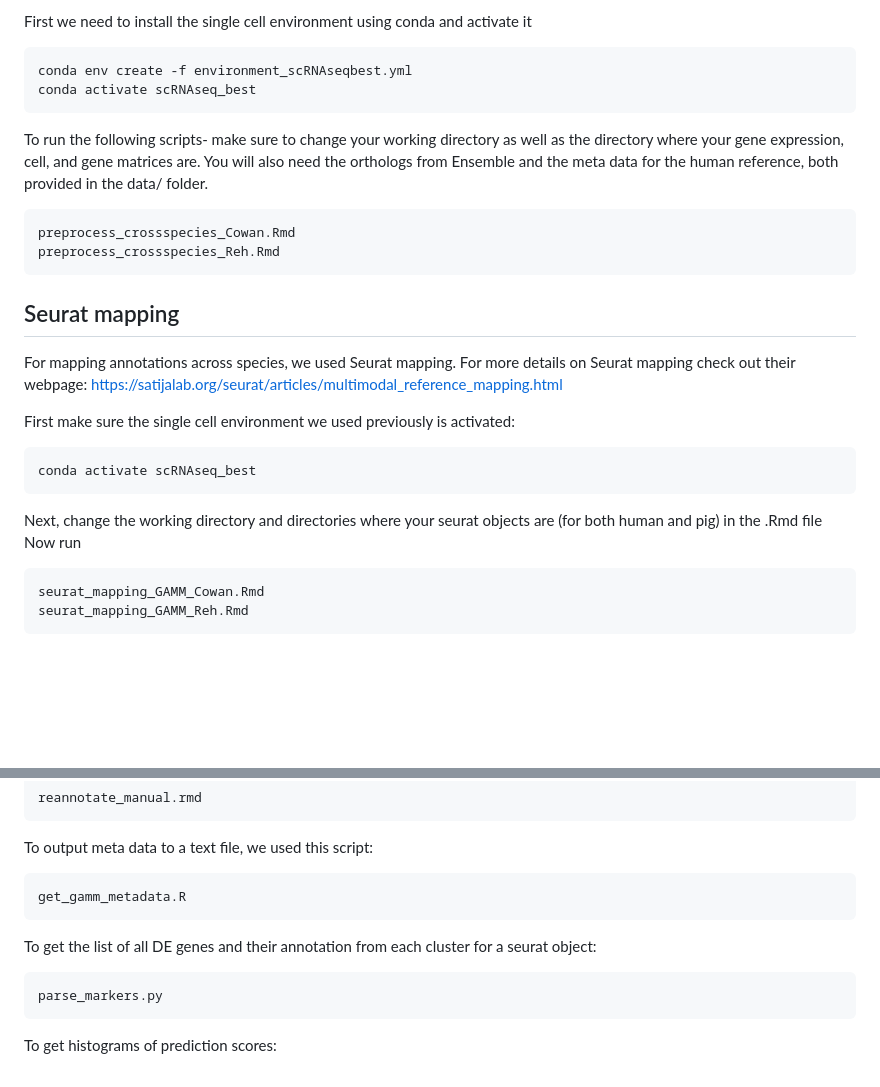
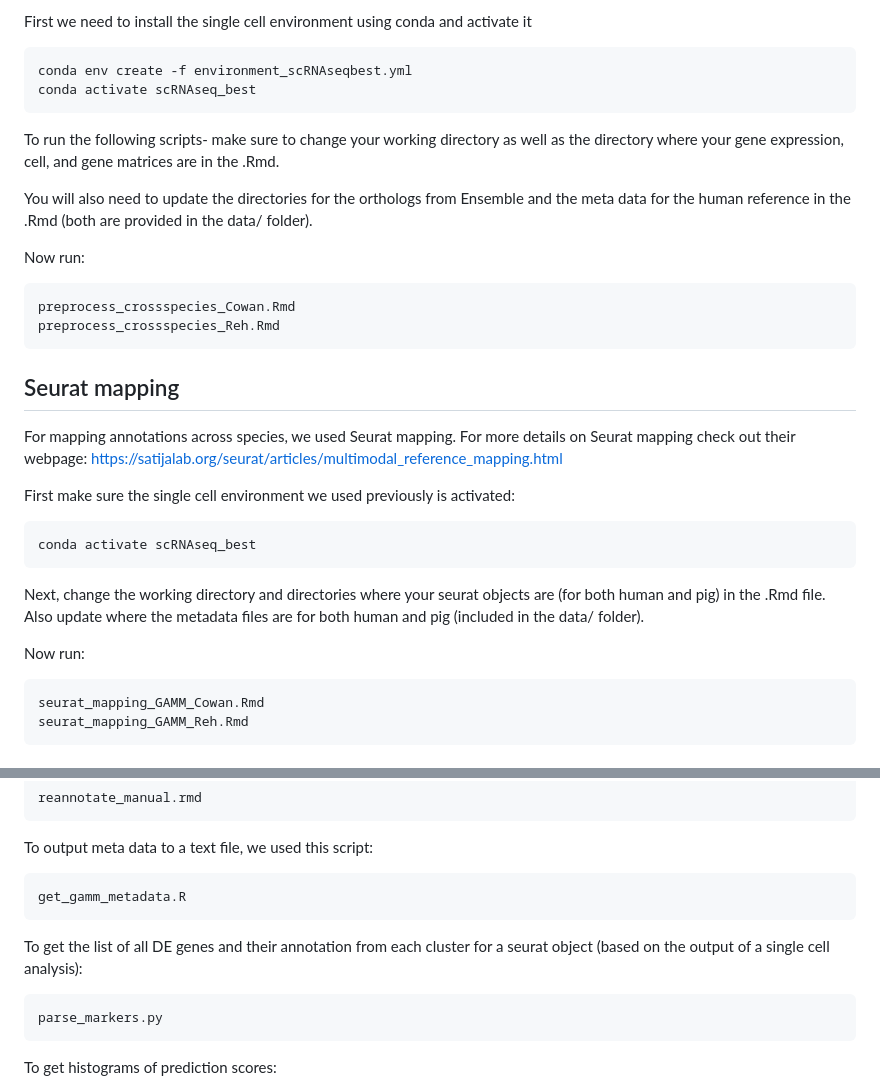
Before and after one commit to stewart-lab/scRNAseq_downstream, a Markdown page: README.md, 2 parts joined by grey strips. Drawn GitHub-style; blank space fills up the shorter version.

````diff
--- a/README.md
+++ b/README.md
@@ -22,8 +22,11 @@ First we need to install the single cell environment using conda and activate it
 conda env create -f environment_scRNAseqbest.yml
 conda activate scRNAseq_best
 ```
-To run the following scripts- make sure to change your working directory as well as the directory where your gene expression, cell, and gene matrices are.
-You will also need the orthologs from Ensemble and the meta data for the human reference, both provided in the data/ folder.
+To run the following scripts- make sure to change your working directory as well as the directory where your gene expression, cell, and gene matrices are in the .Rmd.
+
+You will also need to update the directories for the orthologs from Ensemble and the meta data for the human reference in the .Rmd (both are provided in the data/ folder).
+
+Now run:
 ```
 preprocess_crossspecies_Cowan.Rmd
 preprocess_crossspecies_Reh.Rmd
@@ -37,8 +40,9 @@ First make sure the single cell environment we used previously is activated:
 ```
 conda activate scRNAseq_best
 ```
-Next, change the working directory and directories where your seurat objects are (for both human and pig) in the .Rmd file
-Now run
+Next, change the working directory and directories where your seurat objects are (for both human and pig) in the .Rmd file. Also update where the metadata files are for both human and pig (included in the data/ folder).
+
+Now run:
 ```
 seurat_mapping_GAMM_Cowan.Rmd
 seurat_mapping_GAMM_Reh.Rmd
@@ -128,7 +132,7 @@ To output meta data to a text file, we used this script:
 ```
 get_gamm_metadata.R
 ```
-To get the list of all DE genes and their annotation from each cluster for a seurat object:
+To get the list of all DE genes and their annotation from each cluster for a seurat object (based on the output of a single cell analysis):
 ```
 parse_markers.py
 ```
````
